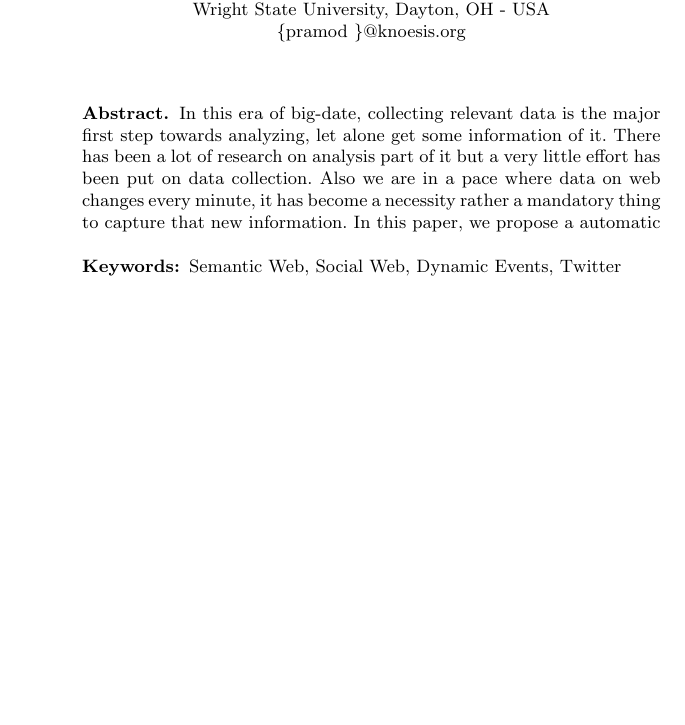
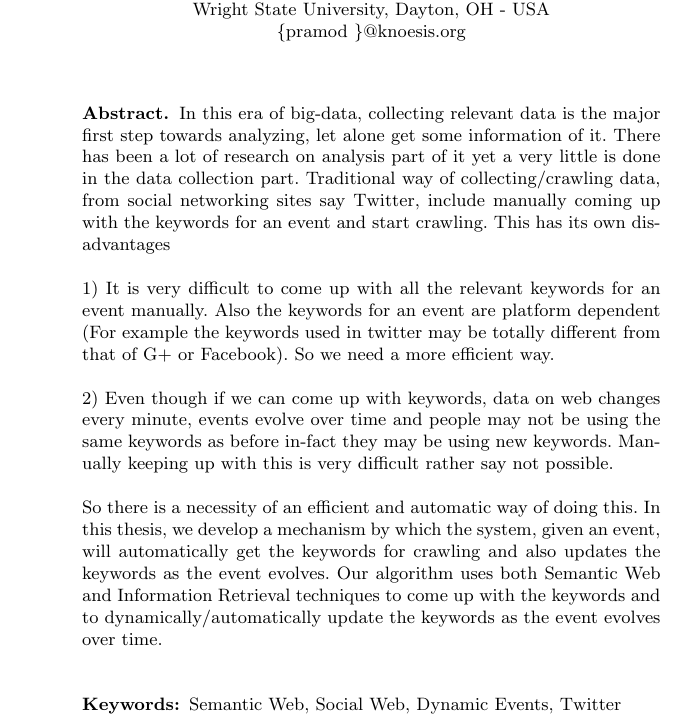
Before and after one commit to pramodkoneru549-zz/pramod-thesis, a LaTeX paper (sem_sim.tex): part of the page, cut so that both start at the same text, the shorter picture padded with empty space. Compiled offline with pdfLaTeX.

Commit message:
Wrote the abstract -- still not complete

```diff
--- a/sem_sim.tex
+++ b/sem_sim.tex
@@ -109,7 +109,14 @@ Wright State University, Dayton, OH - USA \\
 \maketitle
 
 \begin{abstract}
-In this era of big-date, collecting relevant data is the major first step towards analyzing, let alone get some information of it. There has been a lot of research on analysis part of it but a very little effort has been put on data collection. Also we are in a pace where data on web changes every minute, it has become a necessity rather a mandatory thing to capture that new information. In this paper, we propose a automatic
+In this era of big-data, collecting relevant data is the major first step towards analyzing, let alone get some information of it. There has been a lot of research on analysis part of it yet a very little is done in the data collection part. Traditional way of collecting/crawling data, from social networking sites say Twitter, include manually coming up with the keywords for an event and start crawling. This has its own dis-advantages
+\newline
+\newline 1) It is very difficult to come up with all the relevant keywords for an event manually. Also the keywords for an event are platform dependent (For example the keywords used in twitter may be totally different from that of G+ or Facebook). So we need a more efficient way.
+\newline
+\newline 2) Even though if we can come up with keywords, data on web changes every minute, events evolve over time and people may not be using the same keywords as before in-fact they may be using new keywords. Manually keeping up with this is very difficult rather say not possible.
+\newline
+\newline So there is a necessity of an efficient and automatic way of doing this. In this thesis, we develop a mechanism by which the system, given an event, will automatically get the keywords for crawling and also updates the keywords as the event evolves. Our algorithm uses both Semantic Web and Information Retrieval techniques to come up with the keywords and to dynamically/automatically update the keywords as the event evolves over time.
+\newline
 \keywords{Semantic Web, Social Web, Dynamic Events, Twitter}
 \end{abstract}
 \input{introduction.tex}
```
Also changed, not shown: sem_sim.pdf, 1 other file.
